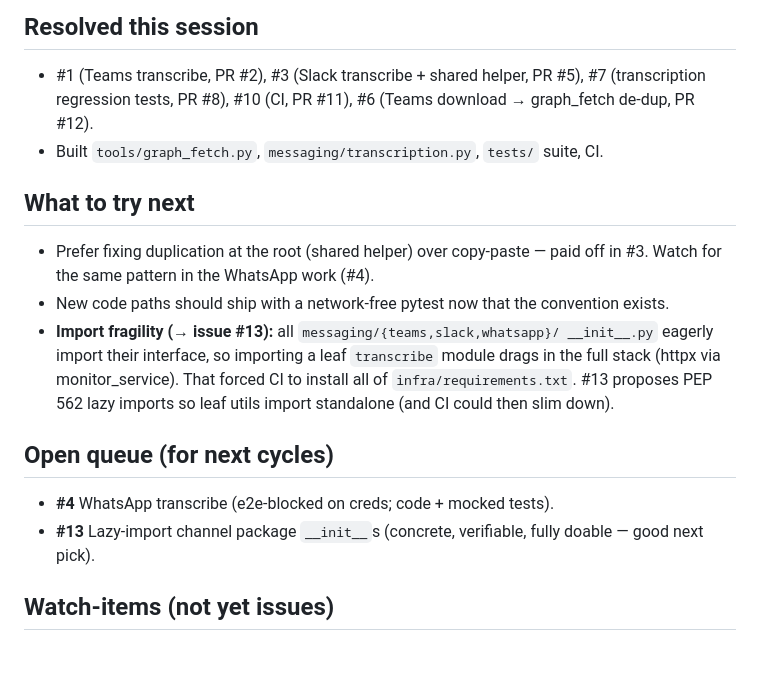
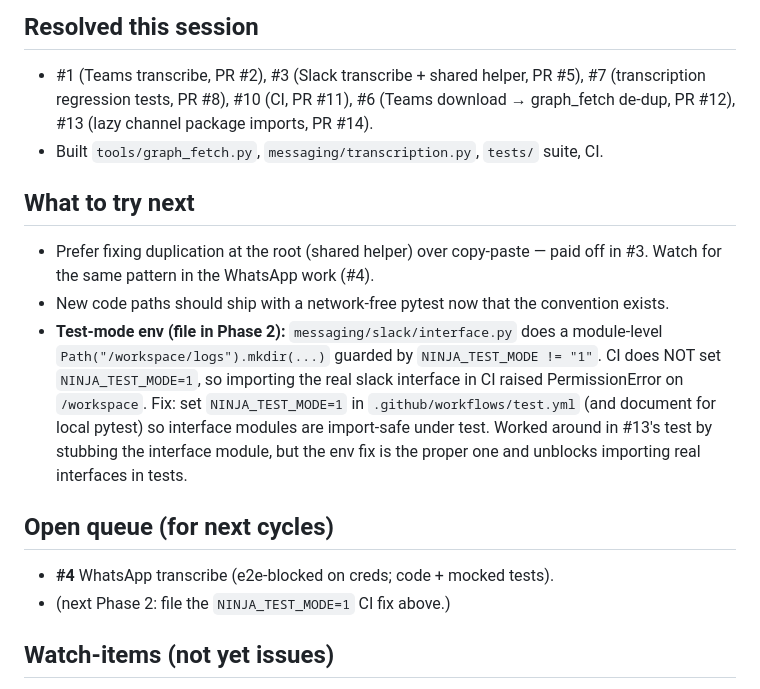
Before and after one commit to ntech7978/testing-beta, a Markdown page: memory/ninja_memory.md, the part around the change. Rendered like a GitHub page; blank space fills up the shorter version.

Commit message:
Update memory: #13 done (PR #14); note NINJA_TEST_MODE CI fix for Phase 2

```diff
--- a/memory/ninja_memory.md
+++ b/memory/ninja_memory.md
@@ -50,7 +50,8 @@
 ## Resolved this session
 - #1 (Teams transcribe, PR #2), #3 (Slack transcribe + shared helper, PR #5),
   #7 (transcription regression tests, PR #8), #10 (CI, PR #11),
-  #6 (Teams download → graph_fetch de-dup, PR #12).
+  #6 (Teams download → graph_fetch de-dup, PR #12),
+  #13 (lazy channel package imports, PR #14).
 - Built `tools/graph_fetch.py`, `messaging/transcription.py`, `tests/` suite, CI.
 
 ## What to try next
@@ -58,16 +59,18 @@
   off in #3. Watch for the same pattern in the WhatsApp work (#4).
 - New code paths should ship with a network-free pytest now that the convention
   exists.
-- **Import fragility (→ issue #13):** all `messaging/{teams,slack,whatsapp}/
-  __init__.py` eagerly import their interface, so importing a leaf `transcribe`
-  module drags in the full stack (httpx via monitor_service). That forced CI to
-  install all of `infra/requirements.txt`. #13 proposes PEP 562 lazy imports so
-  leaf utils import standalone (and CI could then slim down).
+- **Test-mode env (file in Phase 2):** `messaging/slack/interface.py` does a
+  module-level `Path("/workspace/logs").mkdir(...)` guarded by
+  `NINJA_TEST_MODE != "1"`. CI does NOT set `NINJA_TEST_MODE=1`, so importing the
+  real slack interface in CI raised PermissionError on `/workspace`. Fix: set
+  `NINJA_TEST_MODE=1` in `.github/workflows/test.yml` (and document for local
+  pytest) so interface modules are import-safe under test. Worked around in #13's
+  test by stubbing the interface module, but the env fix is the proper one and
+  unblocks importing real interfaces in tests.
 
 ## Open queue (for next cycles)
 - **#4** WhatsApp transcribe (e2e-blocked on creds; code + mocked tests).
-- **#13** Lazy-import channel package `__init__`s (concrete, verifiable, fully
-  doable — good next pick).
+- (next Phase 2: file the `NINJA_TEST_MODE=1` CI fix above.)
 
 ## Watch-items (not yet issues)
 - **Cycle concurrency:** saw two Phase 2 runs race earlier (duplicate CI issues
```
